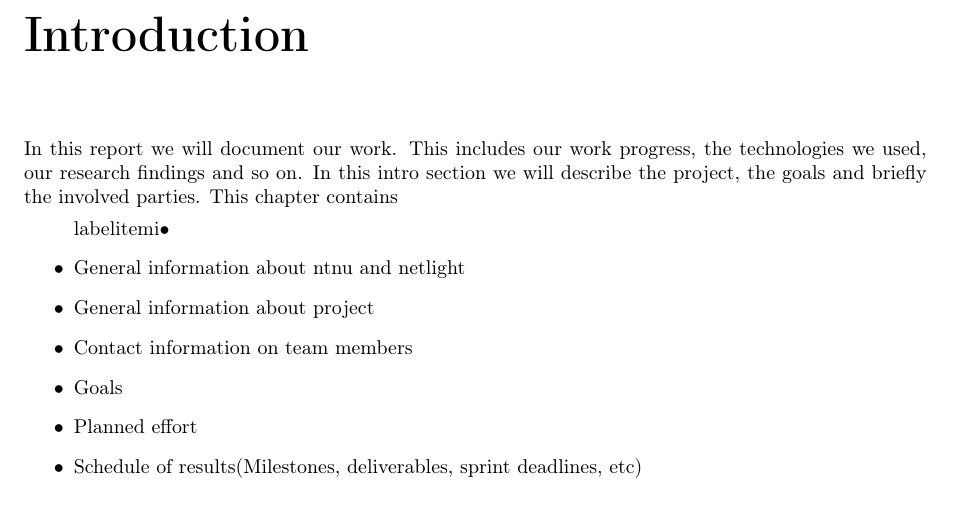
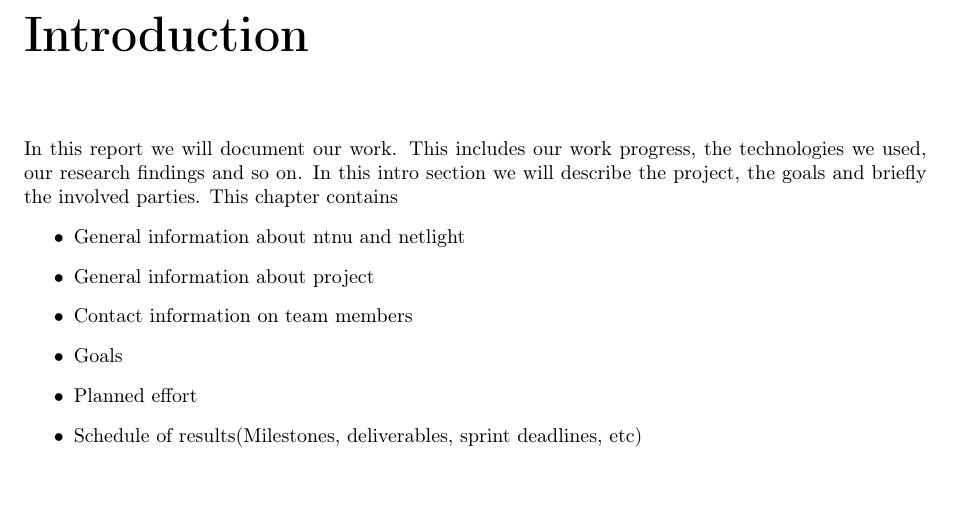
Before and after one commit to idlouhy/wonsole, a LaTeX thesis (report/src/report.tex, which reads report/src/chapter/introduction.tex): part of page 7 of 30, cut so that both start at the same text. Compiled offline with pdfLaTeX.

Commit message:
fix error

```diff
--- a/report/src/chapter/introduction.tex
+++ b/report/src/chapter/introduction.tex
@@ -1,7 +1,7 @@
 \chapter{Introduction}
 In this report we will document our work. This includes our work progress, the technologies we used, our research findings and so on. In this intro section we will describe the project, the goals and briefly the involved parties.
     This chapter contains
-\begin{itemize}{labelitemi}{$\bullet$}
+\begin{itemize}
 \item General information about ntnu and netlight
 \item General information about project
 \item Contact information on team members
```
